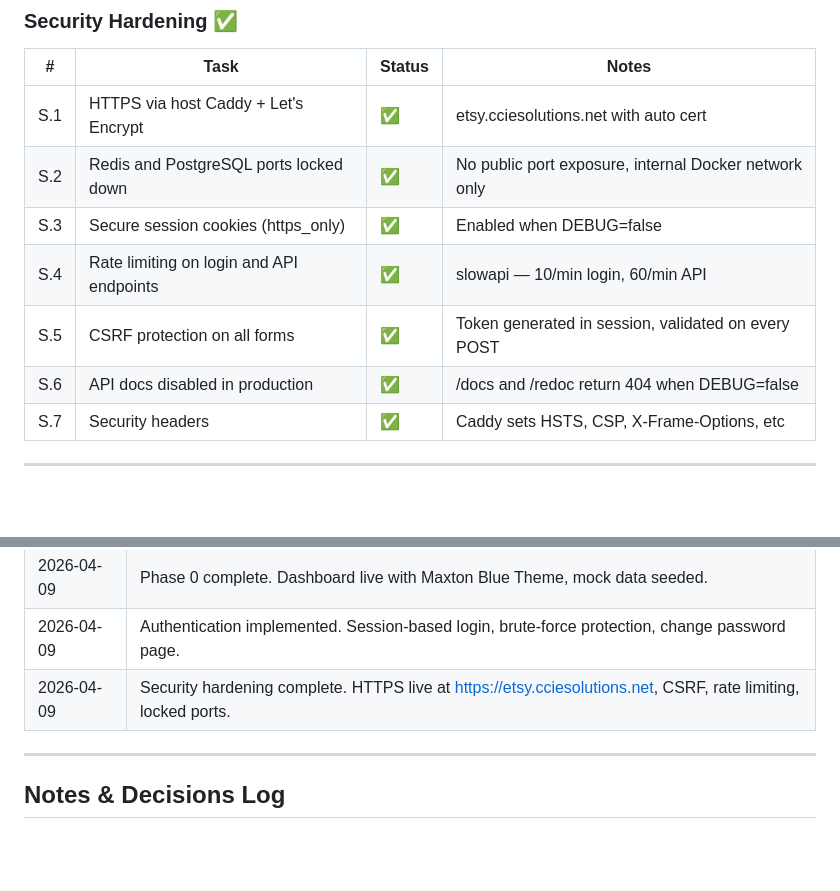
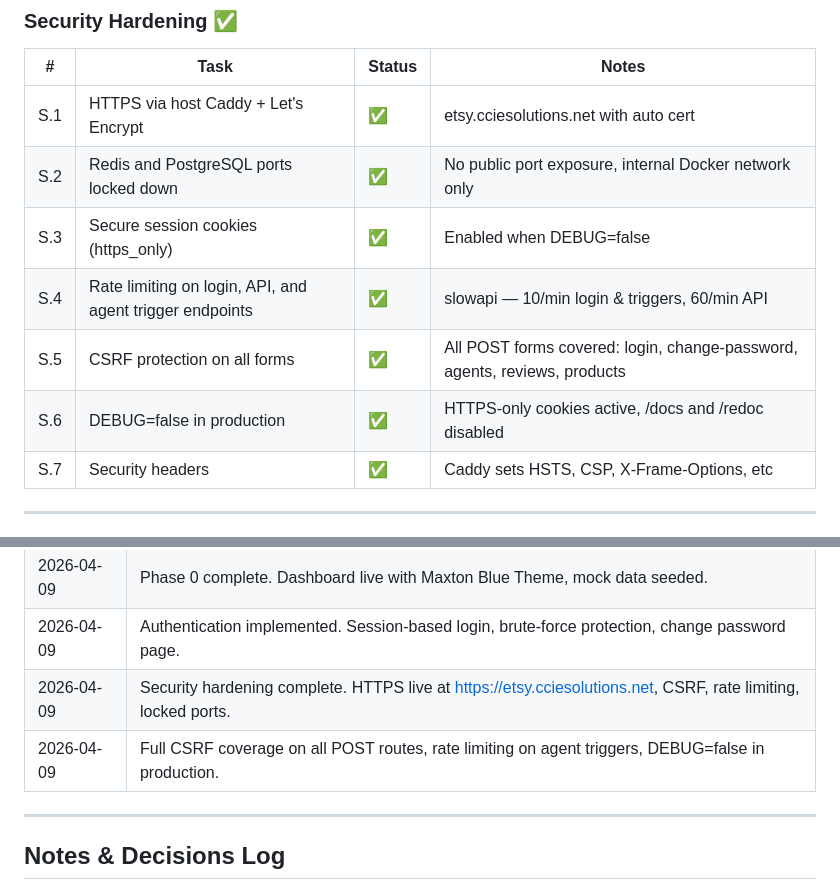
Before and after one commit to edepina/etsy-agent-manager, a Markdown page: PROJECT.md, 2 parts joined by grey strips. Rendered like a GitHub page; blank space fills up the shorter version.

```diff
--- a/PROJECT.md
+++ b/PROJECT.md
@@ -240,9 +240,9 @@ Research → Content → Design → REVIEW (human) → Listing → Monitor
 | S.1 | HTTPS via host Caddy + Let's Encrypt | ✅ | etsy.cciesolutions.net with auto cert |
 | S.2 | Redis and PostgreSQL ports locked down | ✅ | No public port exposure, internal Docker network only |
 | S.3 | Secure session cookies (https_only) | ✅ | Enabled when DEBUG=false |
-| S.4 | Rate limiting on login and API endpoints | ✅ | slowapi — 10/min login, 60/min API |
-| S.5 | CSRF protection on all forms | ✅ | Token generated in session, validated on every POST |
-| S.6 | API docs disabled in production | ✅ | /docs and /redoc return 404 when DEBUG=false |
+| S.4 | Rate limiting on login, API, and agent trigger endpoints | ✅ | slowapi — 10/min login & triggers, 60/min API |
+| S.5 | CSRF protection on all forms | ✅ | All POST forms covered: login, change-password, agents, reviews, products |
+| S.6 | DEBUG=false in production | ✅ | HTTPS-only cookies active, /docs and /redoc disabled |
 | S.7 | Security headers | ✅ | Caddy sets HSTS, CSP, X-Frame-Options, etc |
 
 ---
@@ -280,6 +280,7 @@ Research → Content → Design → REVIEW (human) → Listing → Monitor
 | 2026-04-09 | Phase 0 complete. Dashboard live with Maxton Blue Theme, mock data seeded. |
 | 2026-04-09 | Authentication implemented. Session-based login, brute-force protection, change password page. |
 | 2026-04-09 | Security hardening complete. HTTPS live at https://etsy.cciesolutions.net, CSRF, rate limiting, locked ports. |
+| 2026-04-09 | Full CSRF coverage on all POST routes, rate limiting on agent triggers, DEBUG=false in production. |
 
 ---
 
```
Also changed, not shown: README.md (+3 -2 lines).
